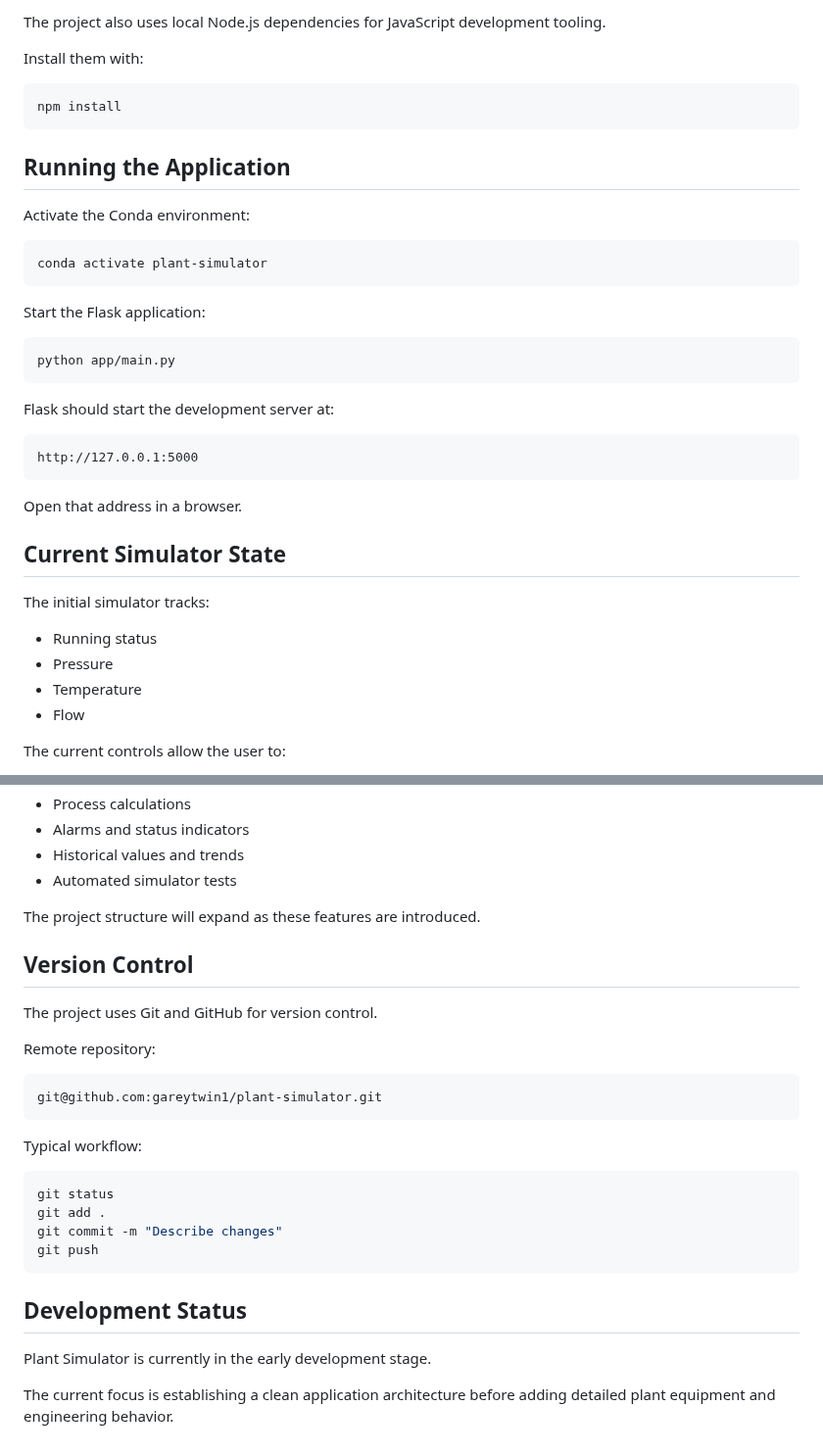
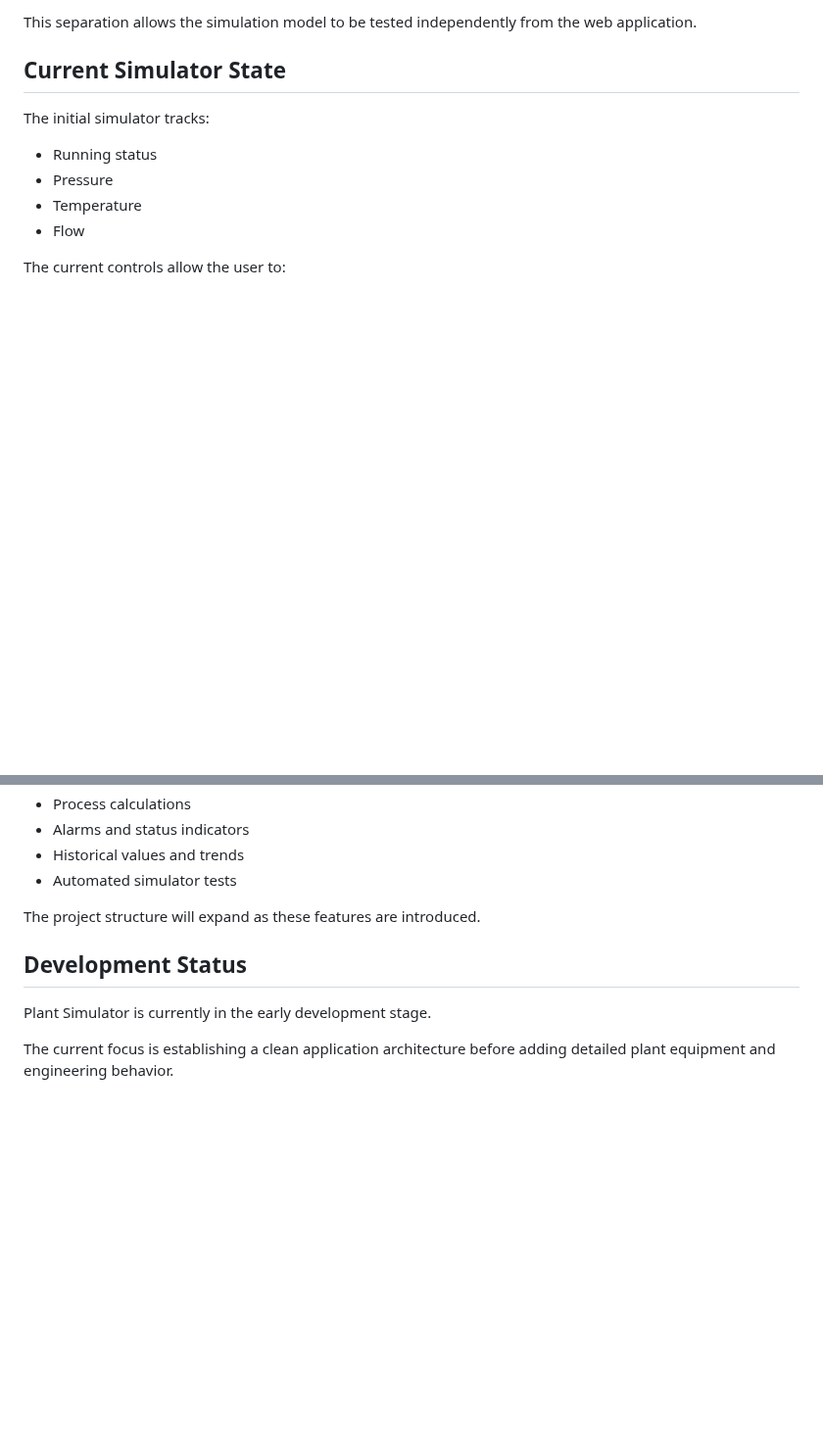
Before and after one commit to gareytwin1/plant-simulator, a Markdown page: README.md, 2 parts joined by grey strips. Shown at 98% size. GitHub-like rendering; blank space fills up the shorter version.

````diff
--- a/README.md
+++ b/README.md
@@ -175,32 +99,5 @@ pip install -r requirements.txt
-The project also uses local Node.js dependencies for JavaScript development tooling.
-
-Install them with:
-
-```bash
-npm install
-```
-
-## Running the Application
-
-Activate the Conda environment:
-
-```bash
-conda activate plant-simulator
-```
-
-Start the Flask application:
-
-```bash
-python app/main.py
-```
-
-Flask should start the development server at:
-
-```text
-http://127.0.0.1:5000
-```
-
-Open that address in a browser.
+This separation allows the simulation model to be tested independently from the web
+application.
 
 ## Current Simulator State
 
@@ -247,27 +145,9 @@ Near-term development will likely include:
 
 The project structure will expand as these features are introduced.
 
-## Version Control
-
-The project uses Git and GitHub for version control.
-
-Remote repository:
-
-```text
-git@github.com:gareytwin1/plant-simulator.git
-```
-
-Typical workflow:
-
-```bash
-git status
-git add .
-git commit -m "Describe changes"
-git push
-```
-
 ## Development Status
 
 Plant Simulator is currently in the early development stage.
 
-The current focus is establishing a clean application architecture before adding detailed plant equipment and engineering behavior.
+The current focus is establishing a clean application architecture before adding
+detailed plant equipment and engineering behavior.
````
Also changed, not shown: other parts of README.md (+9 -84 lines).
